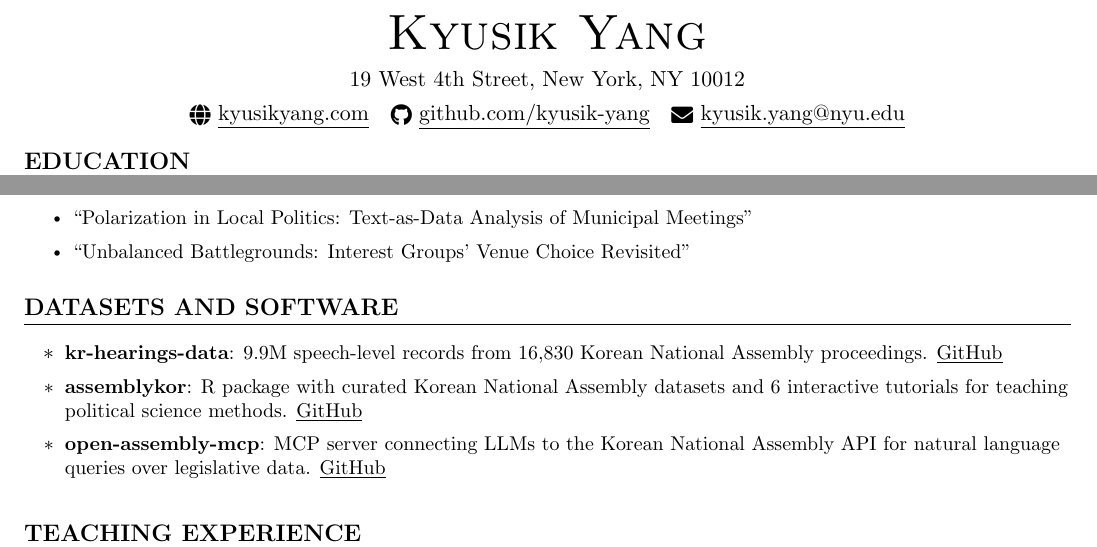
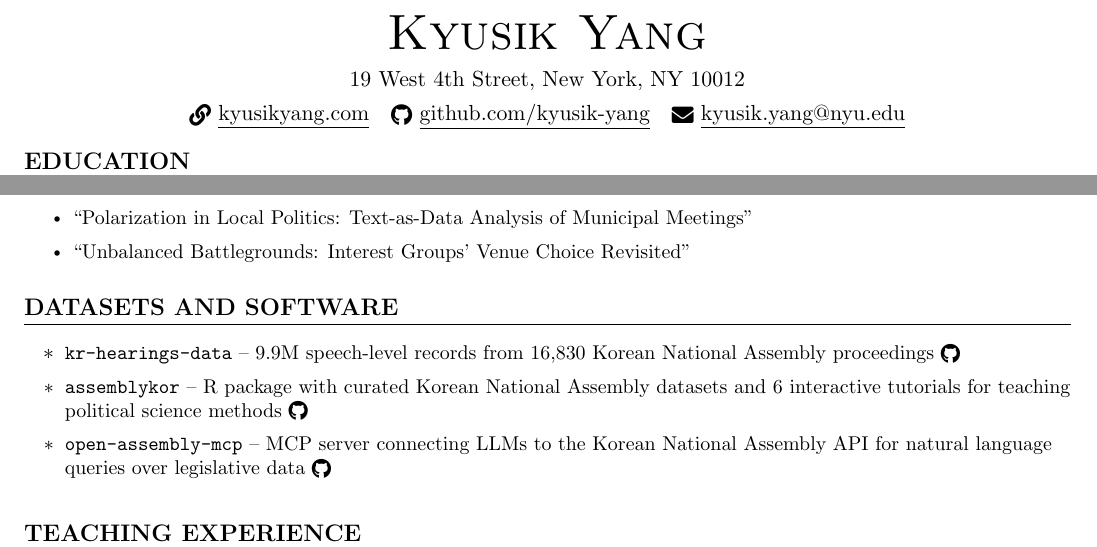
Before and after one commit to kyusik-yang/cv, a LaTeX CV (cv.tex): two parts of pages 1 and 2 of 2, joined at a grey line, cut so that both start at the same text. Compiled offline with pdfLaTeX.

Commit message:
Style datasets section with monospace names and GitHub icons
Co-Authored-By: Claude Opus 4.6 (1M context) <noreply@anthropic.com>

```diff
--- a/cv.tex
+++ b/cv.tex
@@ -127,7 +127,7 @@
     {\Huge \scshape Kyusik Yang} \\[5pt]
     19 West 4th Street, New York, NY 10012 \\[3pt]
 
-    \raisebox{-0.2\height}{\faGlobe}\ \href{https://kyusikyang.com}{\underline{kyusikyang.com}} ~
+    \raisebox{-0.2\height}{\faLink}\ \href{https://kyusikyang.com}{\underline{kyusikyang.com}} ~
     \raisebox{-0.2\height}{\faGithub}\ \href{https://github.com/kyusik-yang}{\underline{github.com/kyusik-yang}} ~
     \raisebox{-0.2\height}{\faEnvelope}\ \href{mailto:kyusik.yang@nyu.edu}{\underline{kyusik.yang@nyu.edu}}
 
@@ -228,9 +228,9 @@ Political Institutions, Executive Politics, American Politics, Korean Politics,
           {}{}
           \vspace{-25pt}
           \resumeItemListStart
-            \resumeItem{\textbf{kr-hearings-data}: 9.9M speech-level records from 16,830 Korean National Assembly proceedings. \href{https://github.com/kyusik-yang/kr-hearings-data}{\underline{GitHub}}}\\[0.7em]
-            \resumeItem{\textbf{assemblykor}: R package with curated Korean National Assembly datasets and 6 interactive tutorials for teaching political science methods. \href{https://github.com/kyusik-yang/assemblykor}{\underline{GitHub}}}\\[0.7em]
-            \resumeItem{\textbf{open-assembly-mcp}: MCP server connecting LLMs to the Korean National Assembly API for natural language queries over legislative data. \href{https://github.com/kyusik-yang/open-assembly-mcp}{\underline{GitHub}}}
+            \resumeItem{\texttt{kr-hearings-data} -- 9.9M speech-level records from 16,830 Korean National Assembly proceedings \href{https://github.com/kyusik-yang/kr-hearings-data}{\raisebox{-0.1\height}{\faGithub}}}\\[0.7em]
+            \resumeItem{\texttt{assemblykor} -- R package with curated Korean National Assembly datasets and 6 interactive tutorials for teaching political science methods \href{https://github.com/kyusik-yang/assemblykor}{\raisebox{-0.1\height}{\faGithub}}}\\[0.7em]
+            \resumeItem{\texttt{open-assembly-mcp} -- MCP server connecting LLMs to the Korean National Assembly API for natural language queries over legislative data \href{https://github.com/kyusik-yang/open-assembly-mcp}{\raisebox{-0.1\height}{\faGithub}}}
           \resumeItemListEnd
     \resumeSubHeadingListEnd
 \vspace{0pt}
```
